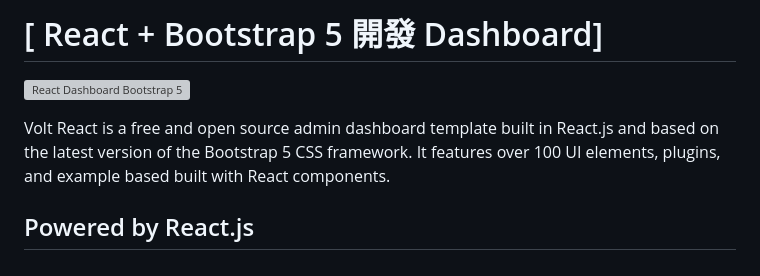
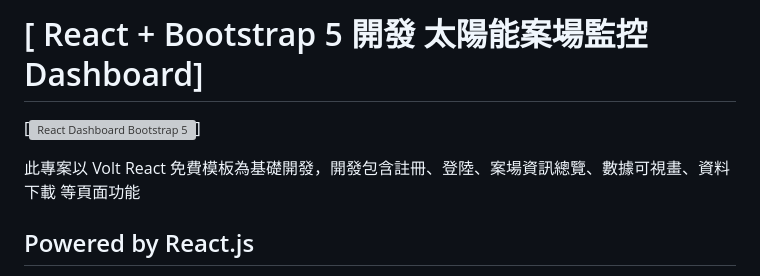
Before and after one commit to wang-Xiang-He/reactproject, a Markdown page: README.md, the part around the change. Rendered like a GitHub page; grey boxes are pictures that could not be loaded.

```diff
--- a/README.md
+++ b/README.md
@@ -1,4 +1,4 @@
-# [ React + Bootstrap 5 開發 Dashboard]
+# [ React + Bootstrap 5 開發 太陽能案場監控 Dashboard]
 <!-- (https://demo.themesberg.com/volt-react-dashboard) [![Tweet](https://img.shields.io/twitter/url/http/shields.io.svg?style=social&logo=twitter)](https://twitter.com/intent/tweet?url=https%3A%2F%2Fgithub.com%2Fthemesberg%2Fvolt-react-dashboard&via=themesberg&text=Check%20out%20this%20open%20source%20React%20Dashboard) -->
 
 <!-- [![version](https://img.shields.io/npm/v/@themesberg/volt-react-dashboard)](https://www.npmjs.com/package/@themesberg/volt-react-dashboard)
@@ -6,9 +6,9 @@
 [![GitHub issues open](https://img.shields.io/github/issues/themesberg/volt-react-dashboard.svg)](https://github.com/themesberg/volt-react-dashboard/issues?q=is%3Aopen+is%3Aissue)
 [![GitHub issues closed](https://img.shields.io/github/issues-closed-raw/themesberg/volt-react-dashboard.svg)](https://github.com/themesberg/volt-react-dashboard/issues?q=is%3Aissue+is%3Aclosed) -->
 
-[![ React Dashboard Bootstrap 5](https://themesberg.s3.us-east-2.amazonaws.com/public/products/volt-react-dashboard/thumbnail.png)](https://demo.themesberg.com/volt-react-dashboard)
+[![ React Dashboard Bootstrap 5](https://www.canva.com/design/DAFxZn1jSYU/c1EBk5IqeiEz27tuaQMnbg/watch?utm_content=DAFxZn1jSYU&utm_campaign=designshare&utm_medium=link&utm_source=publishsharelink)]
 
-Volt React is a free and open source admin dashboard template built in React.js and based on the latest version of the Bootstrap 5 CSS framework. It features over 100 UI elements, plugins, and example based built with React components.
+此專案以 Volt React 免費模板為基礎開發，開發包含註冊、登陸、案場資訊總覽、數據可視畫、資料下載 等頁面功能
 
 ## Powered by React.js
 
```
